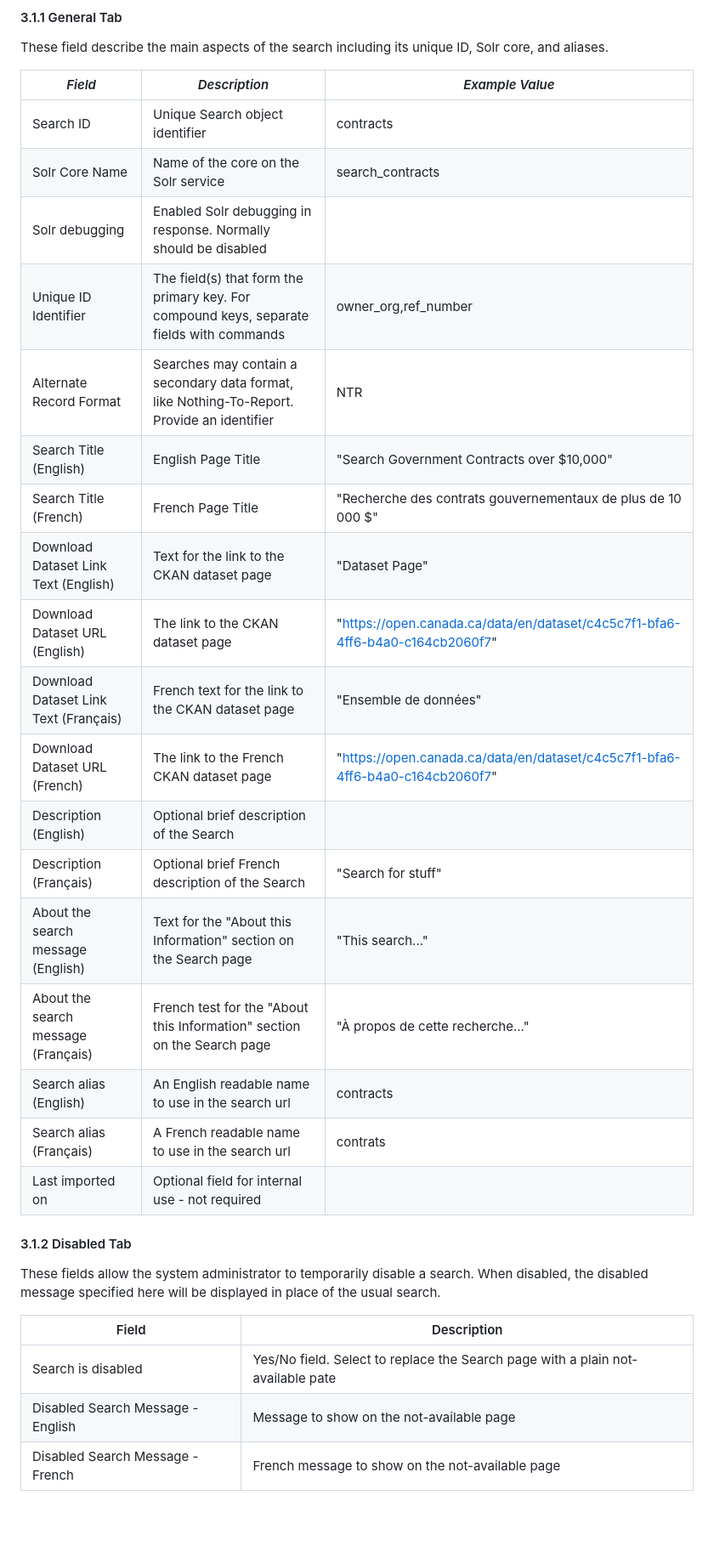
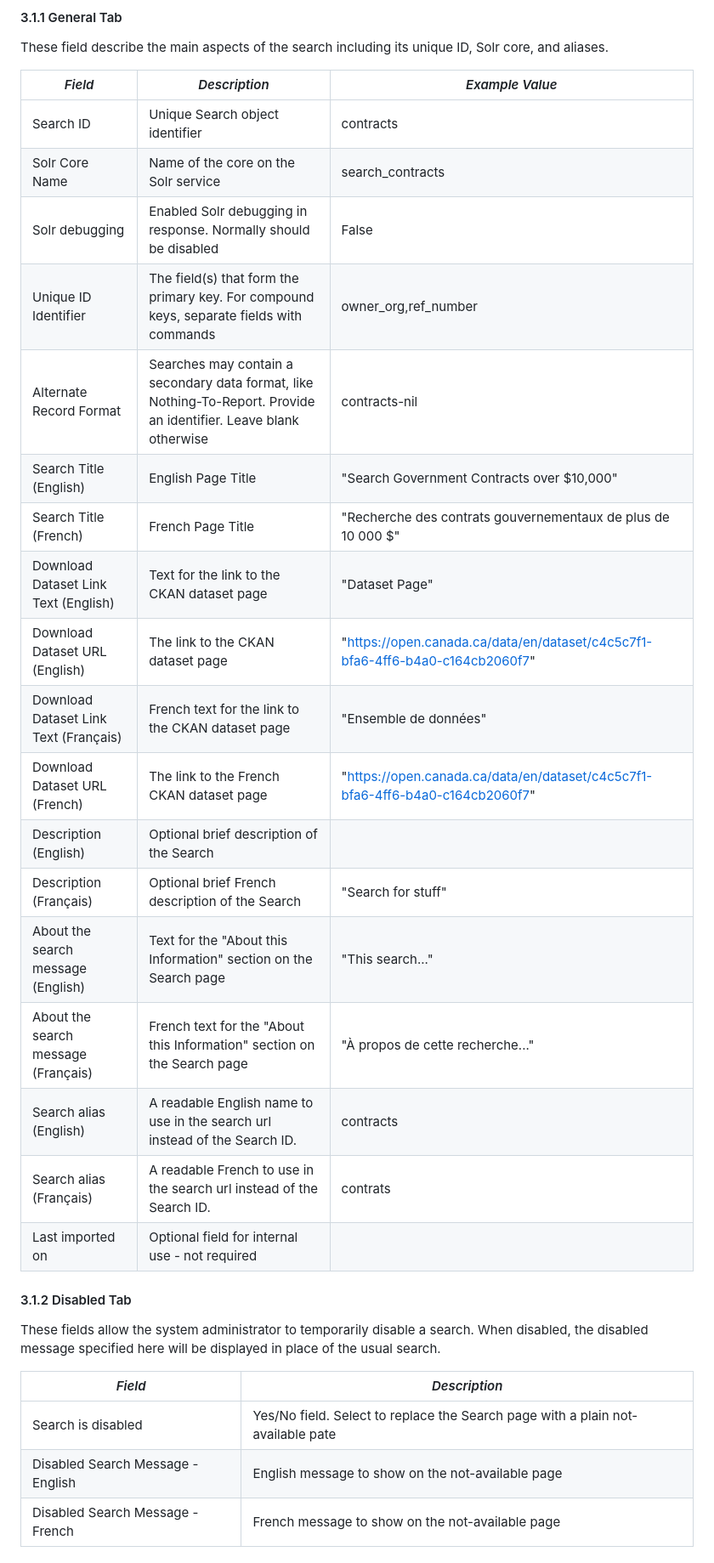
Before and after one commit to open-data/oc_search, a Markdown page: docs/Custom_searches.md, the part around the change printed below. Shown: that part at 85% size. Rendered like a GitHub page; blank space fills up the shorter version.

```diff
--- a/docs/Custom_searches.md
+++ b/docs/Custom_searches.md
@@ -133,36 +137,36 @@ asterisk.
 
 These field describe  the main aspects of the search including its unique ID, Solr core, and aliases.
 
-| *Field*                               | *Description*                                                                               | *Example Value*                                                                |
-|---------------------------------------|---------------------------------------------------------------------------------------------|--------------------------------------------------------------------------------|
-| Search ID                             | Unique Search object identifier                                                             | contracts                                                                      |
-| Solr Core Name                        | Name of the core on the Solr service                                                        | search_contracts                                                               |
-| Solr debugging                        | Enabled Solr debugging in response. Normally should be disabled                             |                                                                                |
-| Unique ID Identifier                  | The field(s) that form the primary key. For compound keys, separate fields with commands    | owner_org,ref_number                                                           |
-| Alternate Record Format               | Searches may contain a secondary data format, like Nothing-To-Report. Provide an identifier | NTR                                                                            |
-| Search Title (English)                | English Page Title                                                                          | "Search Government Contracts over $10,000"                                     |
-| Search Title (French)                 | French Page Title                                                                           | "Recherche des contrats gouvernementaux de plus de 10 000 $"                   |
-| Download Dataset Link Text (English)  | Text for the link to the CKAN dataset page                                                  | "Dataset Page"                                                                 |
-| Download Dataset URL (English)        | The link to the CKAN dataset page                                                           | "https://open.canada.ca/data/en/dataset/c4c5c7f1-bfa6-4ff6-b4a0-c164cb2060f7"  |
-| Download Dataset Link Text (Français) | French text for the link to the CKAN dataset page                                           | "Ensemble de données"                                                          |
-| Download Dataset URL (French)         | The link to the French CKAN dataset page                                                    | "https://open.canada.ca/data/en/dataset/c4c5c7f1-bfa6-4ff6-b4a0-c164cb2060f7"  |
-| Description (English)                 | Optional brief description of the Search                                                    |                                                                                |
-| Description (Français)                | Optional brief French description of the Search                                             | "Search for stuff"                                                             |
-| About the search message (English)    | Text for the "About this Information" section on the Search page                            | "This search..."                                                               |
-| About the search message (Français)   | French test for the "About this Information" section on the Search page                     | "À propos de cette recherche..."                                               |
-| Search alias (English)                | An English readable name to use in the search url                                           | contracts                                                                      |
-| Search alias (Français)               | A French readable name to use in the search url                                             | contrats                                                                       |
-| Last imported on                      | Optional field for internal use - not required                                              |                                                                                |
+| *Field*                               | *Description*                                                                                                      | *Example Value*                                                               |
+|---------------------------------------|--------------------------------------------------------------------------------------------------------------------|-------------------------------------------------------------------------------|
+| Search ID                             | Unique Search object identifier                                                                                    | contracts                                                                     |
+| Solr Core Name                        | Name of the core on the Solr service                                                                               | search_contracts                                                              |
+| Solr debugging                        | Enabled Solr debugging in response. Normally should be disabled                                                    | False                                                                         |
+| Unique ID Identifier                  | The field(s) that form the primary key. For compound keys, separate fields with commands                           | owner_org,ref_number                                                          |
+| Alternate Record Format               | Searches may contain a secondary data format, like Nothing-To-Report. Provide an identifier. Leave blank otherwise | contracts-nil                                                                 |
+| Search Title (English)                | English Page Title                                                                                                 | "Search Government Contracts over $10,000"                                    |
+| Search Title (French)                 | French Page Title                                                                                                  | "Recherche des contrats gouvernementaux de plus de 10 000 $"                  |
+| Download Dataset Link Text (English)  | Text for the link to the CKAN dataset page                                                                         | "Dataset Page"                                                                |
+| Download Dataset URL (English)        | The link to the CKAN dataset page                                                                                  | "https://open.canada.ca/data/en/dataset/c4c5c7f1-bfa6-4ff6-b4a0-c164cb2060f7" |
+| Download Dataset Link Text (Français) | French text for the link to the CKAN dataset page                                                                  | "Ensemble de données"                                                         |
+| Download Dataset URL (French)         | The link to the French CKAN dataset page                                                                           | "https://open.canada.ca/data/en/dataset/c4c5c7f1-bfa6-4ff6-b4a0-c164cb2060f7" |
+| Description (English)                 | Optional brief description of the Search                                                                           |                                                                               |
+| Description (Français)                | Optional brief French description of the Search                                                                    | "Search for stuff"                                                            |
+| About the search message (English)    | Text for the "About this Information" section on the Search page                                                   | "This search..."                                                              |
+| About the search message (Français)   | French text for the "About this Information" section on the Search page                                            | "À propos de cette recherche..."                                              |
+| Search alias (English)                | A readable English  name to use in the search url instead of the Search ID.                                        | contracts                                                                     |
+| Search alias (Français)               | A readable French to use in the search url instead of the Search ID.                                               | contrats                                                                      |
+| Last imported on                      | Optional field for internal use - not required                                                                     |                                                                               |
 
 #### 3.1.2 Disabled Tab
 
 These fields allow the system administrator to temporarily disable a search. When disabled, the disabled message specified here
 will be displayed in place of the usual search.
 
-| Field                             | Description                                                                     |
+| *Field*                           | *Description*                                                                   |
 |-----------------------------------|---------------------------------------------------------------------------------|
 | Search is disabled                | Yes/No field. Select to replace the Search page with a plain not-available pate |
-| Disabled Search Message - English | Message to show on the not-available page                                       |
+| Disabled Search Message - English | English message to show on the not-available page                               |
 | Disabled Search Message - French  | French message to show on the not-available page                                |
 
 #### 3.1.3 Results
```
Also changed, not shown: other parts of docs/Custom_searches.md (+77 -66 lines), docs/images/Reload-Solr-Core.png, docs/images/admin-ui-search-model.png, docs/images/db-model.png.
